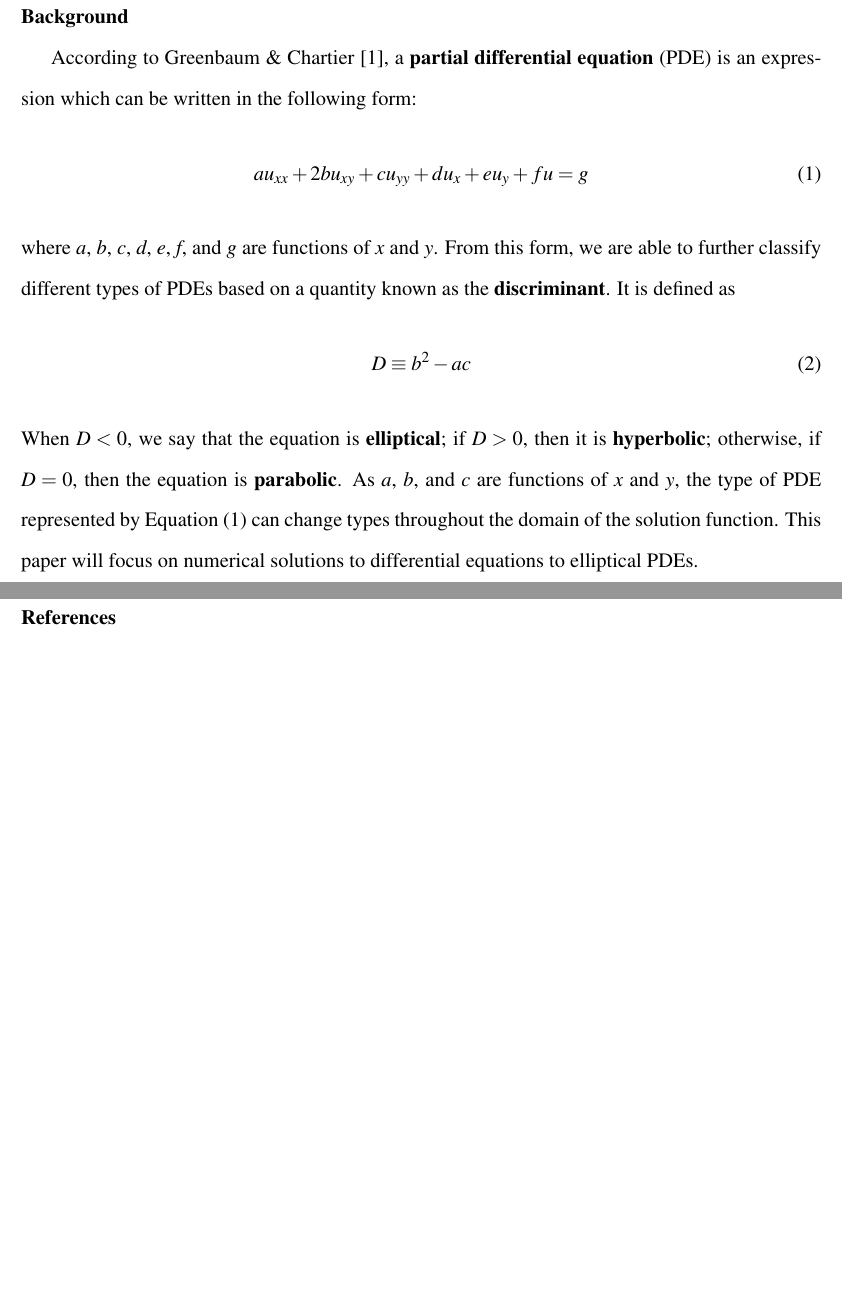
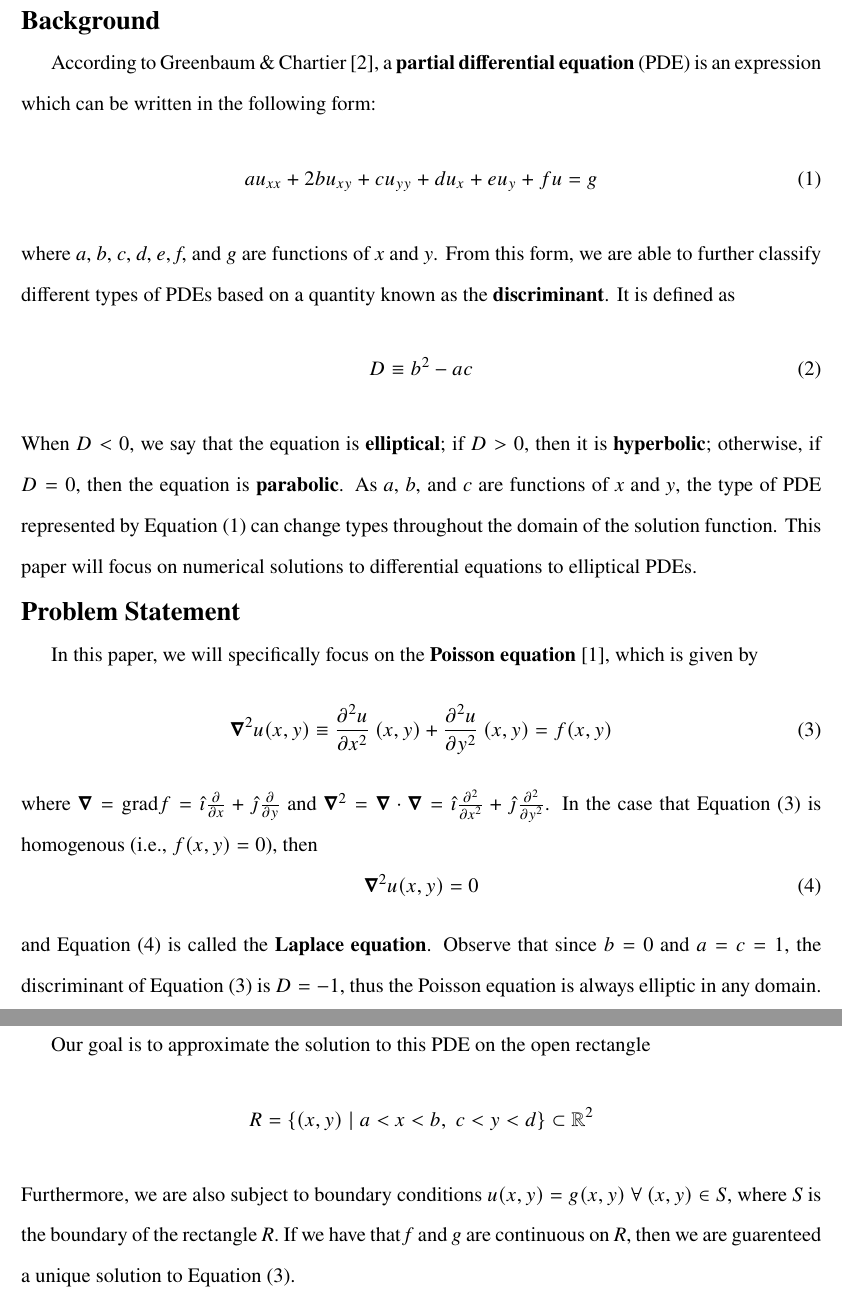
Before and after one commit to soravoid/latex-homework, a LaTeX document (num-methods-final-project/main.tex): two parts of pages 2 and 3 of 3 before the commit and two parts of pages 2 and 3 of 4 after it, joined at a grey line, cut so that both start at the same text, the shorter picture padded with empty space. Compiled offline with pdfLaTeX.

Commit message:
Finish Problem Statement section

```diff
--- a/num-methods-final-project/main.tex
+++ b/num-methods-final-project/main.tex
@@ -5,11 +5,12 @@
 \usepackage{fancyhdr}
 \usepackage{setspace}
 \usepackage{titlesec}
-\usepackage{mathptmx}
 \usepackage{cite}
 
 % For equations
 \usepackage{amsmath, amssymb}
+\usepackage{physics}
+\usepackage{newtxtext, newtxmath}
 
 \newcommand{\mytitle}{Numerical Solutions to Elliptical Partial Differential Equations}
 
@@ -25,7 +26,7 @@
 \setlength{\headheight}{15pt}
 
 \setlength{\parskip}{\lineskip}
-\titleformat{\section}{\normalfont\fontsize{12}{\lineskip}\bfseries}{\thesection}{1em}{}
+\titleformat{\section}{\normalfont\fontsize{15.6}{15.6}\bfseries}{\thesection}{1em}{}
 \titlespacing{\section}{0pt}{\parskip}{-\parskip}
 
 \doublespacing
@@ -47,6 +48,26 @@
     otherwise, if $D = 0$, then the equation is \textbf{parabolic}. As \textit{a}, \textit{b}, and \textit{c} are functions of \textit{x} and \textit{y},
     the type of PDE represented by Equation~(\ref{eq:pde}) can change types throughout the domain of the solution function.
     This paper will focus on numerical solutions to differential equations to elliptical PDEs.
+    \section*{Problem Statement}
+    In this paper, we will specifically focus on the \textbf{Poisson~equation}~\cite{burden_faires_2011}, which is given by
+    \begin{equation}\label{eq:poisson}
+        \grad^2 u(x,y) \equiv \pdv[2]{u}{x}~(x,y) + \pdv[2]{u}{y}~(x,y) = f(x,y)
+    \end{equation}
+    where $\grad = \text{grad}f = \hat{\imath}\pdv{x} + \hat{\jmath}\pdv{y}$ and $\grad^2 = \grad \cdot \grad = \hat{\imath}\pdv[2]{x} + \hat{\jmath}\pdv[2]{y}$.
+    In the case that Equation~(\ref{eq:poisson}) is homogenous (i.e., $f(x,y)=0$), then
+    \begin{equation}\label{eq:laplace}
+        \grad^2 u(x,y) = 0
+    \end{equation}
+    and Equation~(\ref{eq:laplace}) is called the \textbf{Laplace~equation}. Observe that since $b = 0$ and $a = c = 1$,
+    the discriminant of Equation~(\ref{eq:poisson}) is $D=-1$, thus the Poisson equation is always elliptic in any domain.
+
+    Our goal is to approximate the solution to this PDE on the open rectangle
+    \begin{equation*}
+        R = \left\{(x,y)\; |\; a < x < b,\; c < y < d\right\} \subset \mathbb{R}^2
+    \end{equation*}
+    Furthermore, we are also subject to boundary conditions $u(x,y) = g(x,y)\;\forall\:(x,y)\in S$, where \textit{S} is
+    the boundary of the rectangle \textit{R}. If we have that \textit{f} and \textit{g} are continuous on \textit{R}, then
+    we are guarenteed a unique solution to Equation~(\ref{eq:poisson}).
     \newpage
     \bibliographystyle{plain}
     \bibliography{refs}{}
```
Also changed, not shown: num-methods-final-project/refs.bib (+10 -0 lines).
